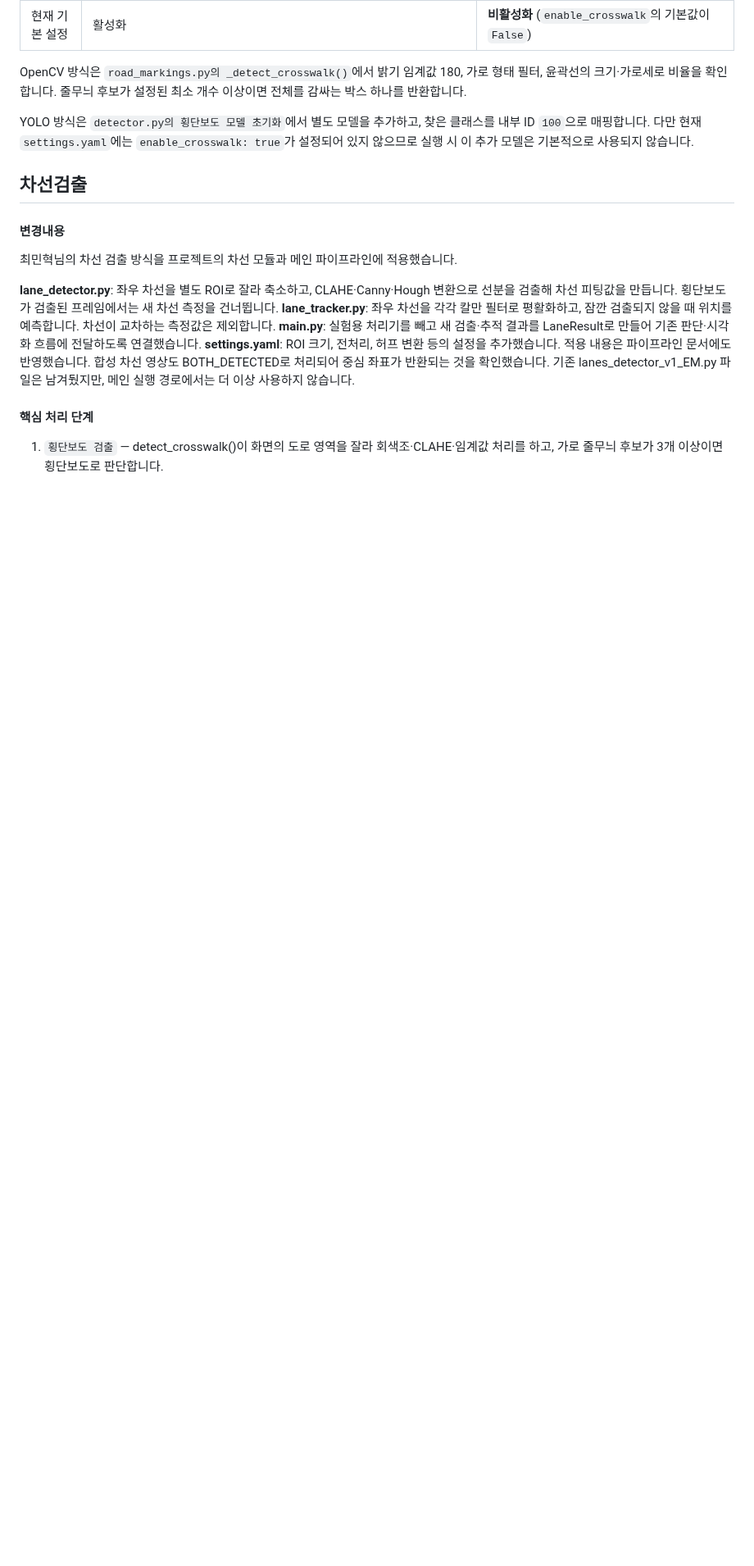
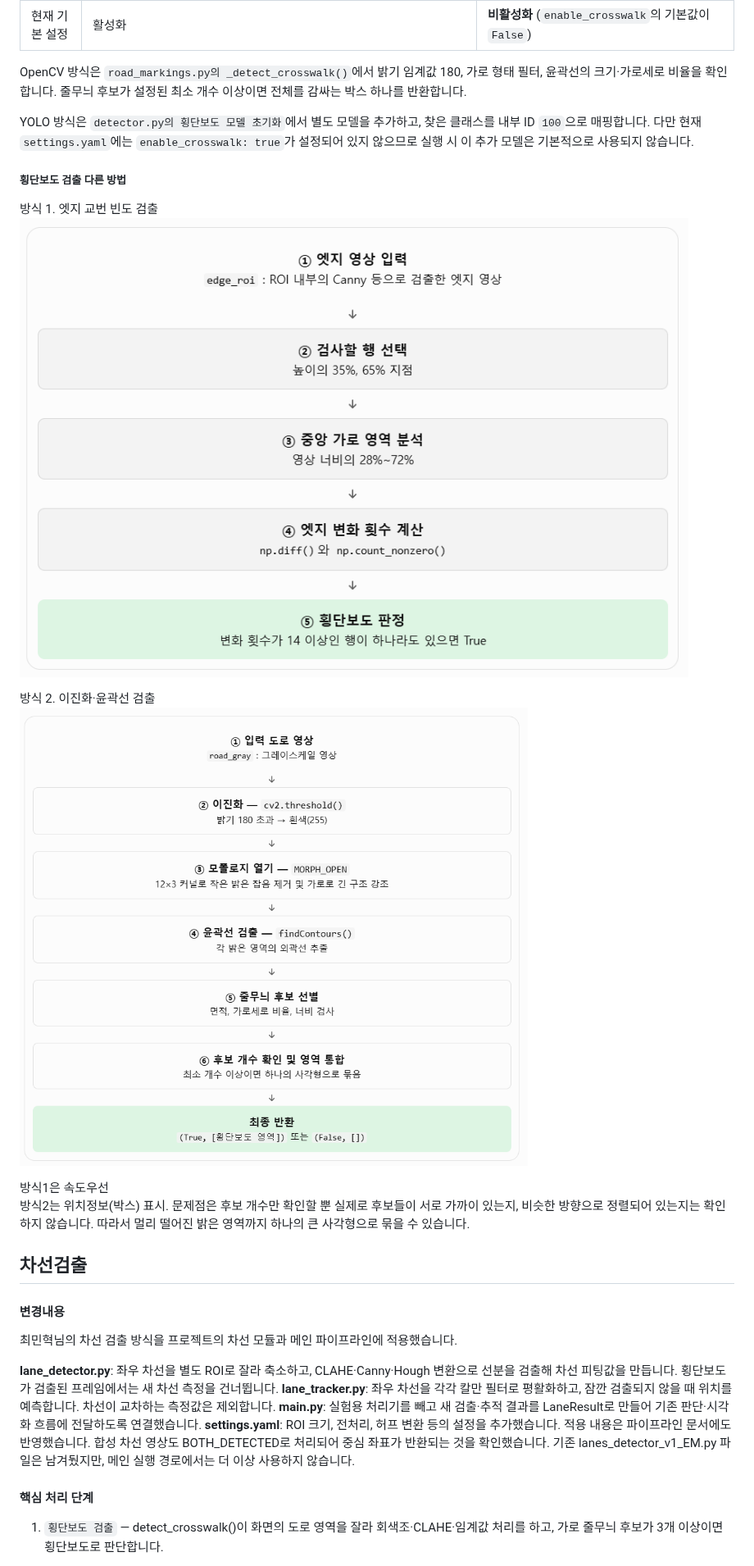
Before and after one commit to dbaledu/lane_detect_challenge, a Markdown page: doc/ym.md, the part around the change. Shown at 82% size. GitHub-like rendering; pictures changed too: doc/images/crosswalk.png (added), doc/images/crosswalk01.png (added); blank space fills up the shorter version.

Commit message:
crosswalk detect compare

```diff
--- a/doc/ym.md
+++ b/doc/ym.md
@@ -368,6 +368,17 @@ OpenCV 방식은 `road_markings.py의 _detect_crosswalk()`에서 밝기 임계
 
 YOLO 방식은 `detector.py의 횡단보도 모델 초기화`에서 별도 모델을 추가하고, 찾은 클래스를 내부 ID `100`으로 매핑합니다. 다만 현재 `settings.yaml`에는 `enable_crosswalk: true`가 설정되어 있지 않으므로 실행 시 이 추가 모델은 기본적으로 사용되지 않습니다.
 
+##### 횡단보도 검출 다른 방법
+
+방식 1. 엣지 교번 빈도 검출
+![alt text](images/crosswalk.png)
+
+방식 2. 이진화·윤곽선 검출
+![alt text](images/crosswalk01.png)
+
+
+방식1은 속도우선
+방식2는 위치정보(박스) 표시. 문제점은 후보 개수만 확인할 뿐 실제로 후보들이 서로 가까이 있는지, 비슷한 방향으로 정렬되어 있는지는 확인하지 않습니다. 따라서 멀리 떨어진 밝은 영역까지 하나의 큰 사각형으로 묶을 수 있습니다.
 
 ## 차선검출
 
```
